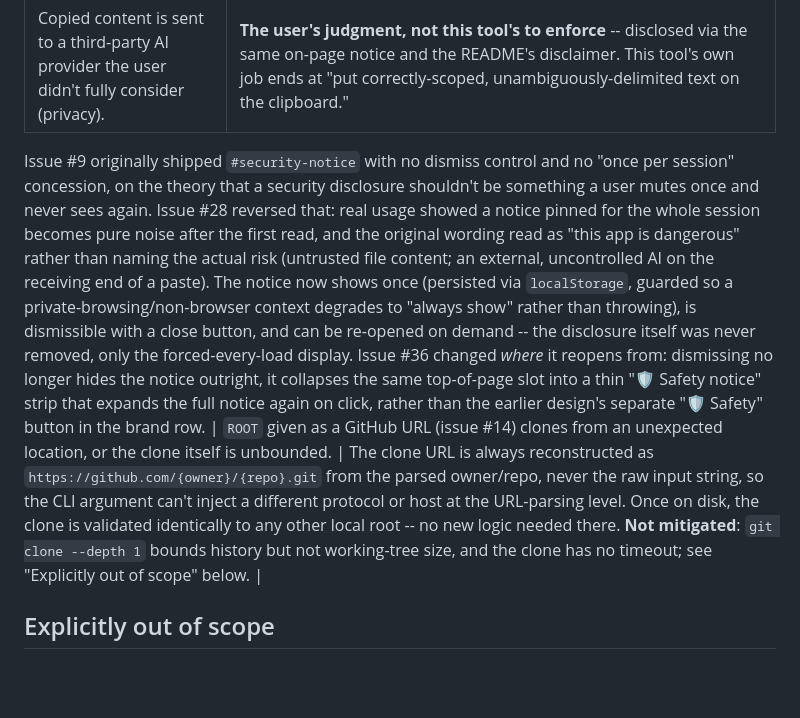
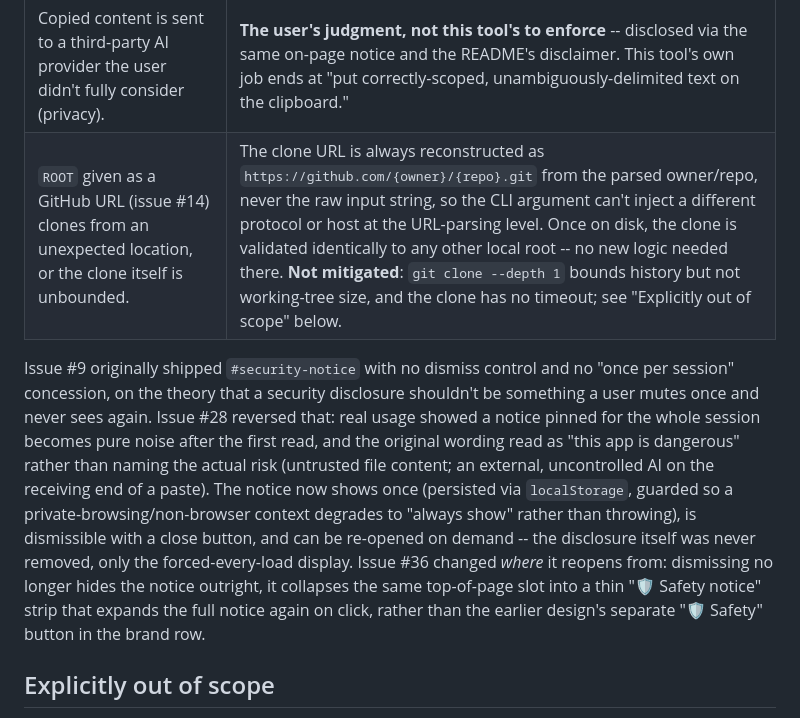
Before and after one commit to kako-jun/prompt-builder-for-sidebar-ai, a Markdown page: THREAT_MODEL.md, the part around the change. Drawn GitHub-style; blank space fills up the shorter version.

```diff
--- a/THREAT_MODEL.md
+++ b/THREAT_MODEL.md
@@ -64,6 +64,7 @@ to an AI API itself and never writes to the served directory.
 | A non-regular file (FIFO, device, socket) is opened and blocks the request forever (e.g. a FIFO with no writer). | Never opened at all: both `discover_tree` and `resolve_regular_file` check the file type first and skip/refuse anything that isn't a regular file or directory. |
 | Prompt injection: a file's content contains text written to manipulate whatever AI later reads the copied prompt. | **Not preventable by this tool** -- there is no reliable way to distinguish "legitimate file content" from "content crafted to look like an instruction" from outside the AI itself. Disclosed instead: an on-page notice (see `assets/index.html`'s `#security-notice`) and this document. |
 | Copied content is sent to a third-party AI provider the user didn't fully consider (privacy). | **The user's judgment, not this tool's to enforce** -- disclosed via the same on-page notice and the README's disclaimer. This tool's own job ends at "put correctly-scoped, unambiguously-delimited text on the clipboard." |
+| `ROOT` given as a GitHub URL (issue #14) clones from an unexpected location, or the clone itself is unbounded. | The clone URL is always reconstructed as `https://github.com/{owner}/{repo}.git` from the parsed owner/repo, never the raw input string, so the CLI argument can't inject a different protocol or host at the URL-parsing level. Once on disk, the clone is validated identically to any other local root -- no new logic needed there. **Not mitigated**: `git clone --depth 1` bounds history but not working-tree size, and the clone has no timeout; see "Explicitly out of scope" below. |
 
 Issue #9 originally shipped `#security-notice` with no dismiss control and no
 "once per session" concession, on the theory that a security disclosure
@@ -80,7 +81,6 @@ display. Issue #36 changed *where* it reopens from: dismissing no longer
 hides the notice outright, it collapses the same top-of-page slot into a thin
 "🛡 Safety notice" strip that expands the full notice again on click, rather
 than the earlier design's separate "🛡 Safety" button in the brand row.
-| `ROOT` given as a GitHub URL (issue #14) clones from an unexpected location, or the clone itself is unbounded. | The clone URL is always reconstructed as `https://github.com/{owner}/{repo}.git` from the parsed owner/repo, never the raw input string, so the CLI argument can't inject a different protocol or host at the URL-parsing level. Once on disk, the clone is validated identically to any other local root -- no new logic needed there. **Not mitigated**: `git clone --depth 1` bounds history but not working-tree size, and the clone has no timeout; see "Explicitly out of scope" below. |
 
 ## Explicitly out of scope
 
```
Also changed, not shown: docs/EXPLORER_UI.md (+1 -1 lines).
